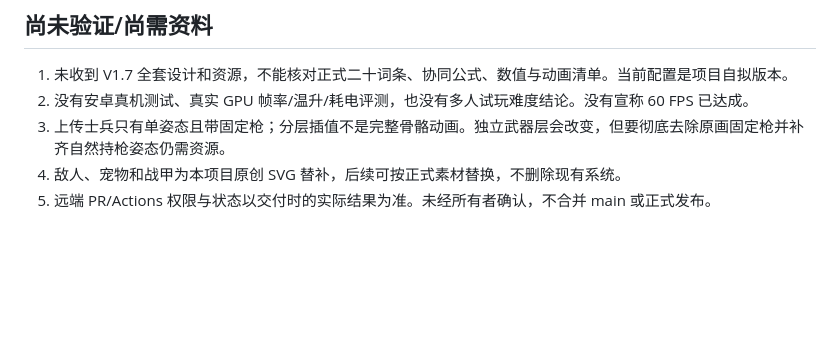
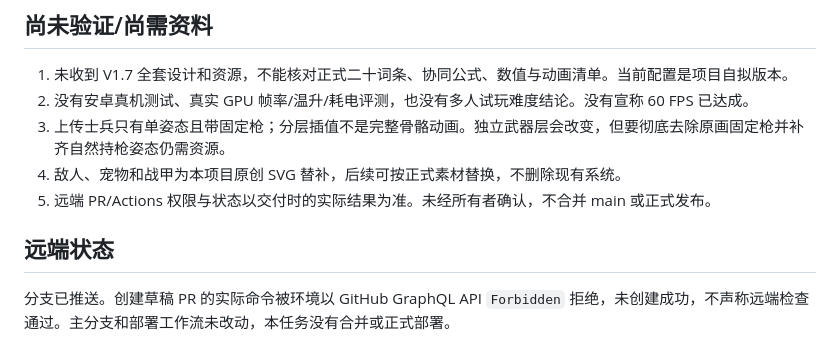
Before and after one commit to mistwood38/monster-rush-mobile, a Markdown page: docs/VALIDATION.md, the part around the change. Drawn GitHub-style; blank space fills up the shorter version.

```diff
--- a/docs/VALIDATION.md
+++ b/docs/VALIDATION.md
@@ -65,3 +65,7 @@ JS 语法检查与 `git diff --check` 通过。GitHub 的 Game checks 工作流
 3. 上传士兵只有单姿态且带固定枪；分层插值不是完整骨骼动画。独立武器层会改变，但要彻底去除原画固定枪并补齐自然持枪姿态仍需资源。
 4. 敌人、宠物和战甲为本项目原创 SVG 替补，后续可按正式素材替换，不删除现有系统。
 5. 远端 PR/Actions 权限与状态以交付时的实际结果为准。未经所有者确认，不合并 main 或正式发布。
+
+## 远端状态
+
+分支已推送。创建草稿 PR 的实际命令被环境以 GitHub GraphQL API `Forbidden` 拒绝，未创建成功，不声称远端检查通过。主分支和部署工作流未改动，本任务没有合并或正式部署。
```
Also changed, not shown: docs/DEVELOPMENT.md (+8 -0 lines).
